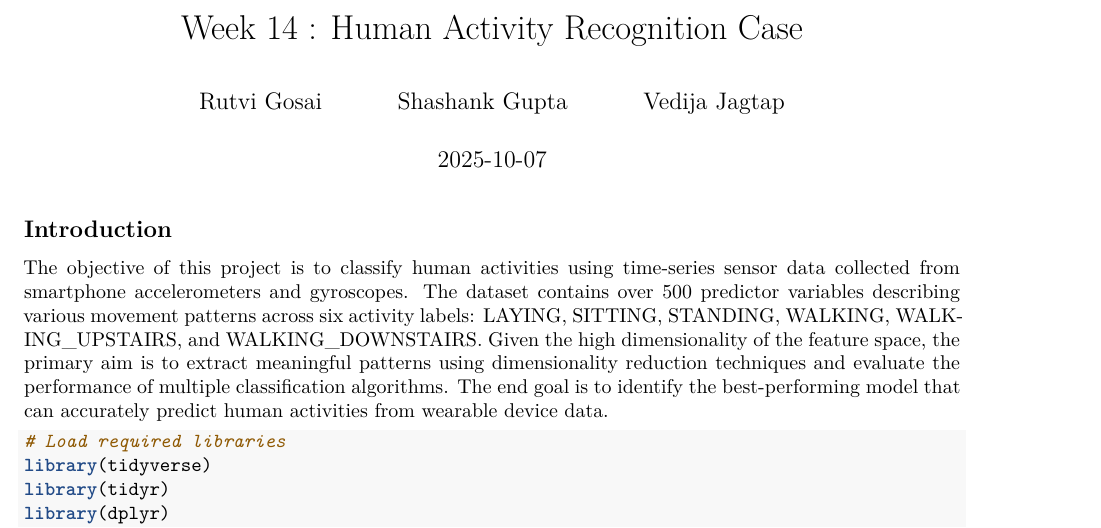
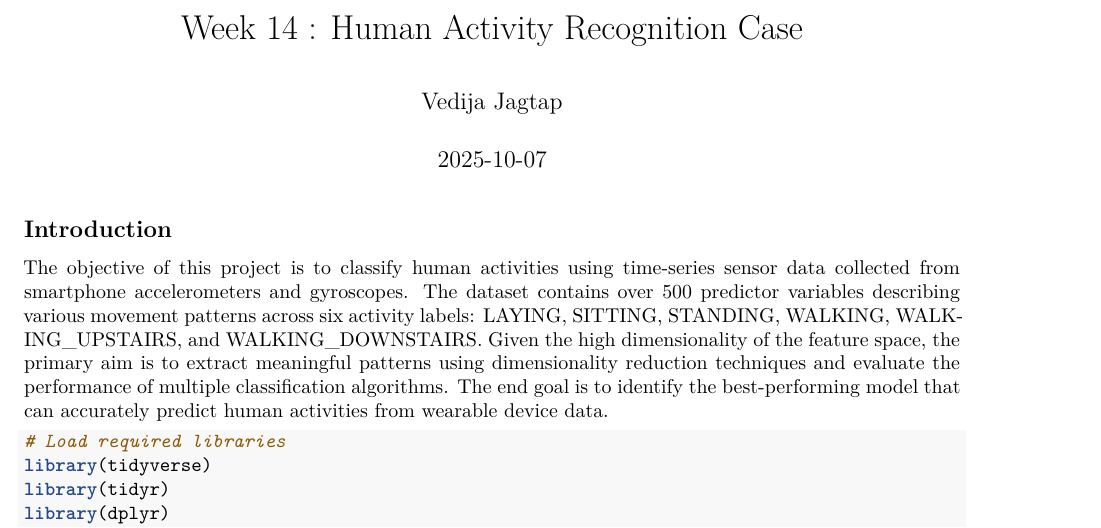
Before and after one commit to vedija11/Human-Activity-Recognition-Using-Smartphone-Sensor-Data, an R Markdown document (Week 14_HAR_Case.Rmd): part of page 1 of 10, cut so that both start at the same text. Rendered offline with R 4.5, knitr and Pandoc, then LaTeX, with nearby package versions; some code elsewhere in the file could not run offline.

Commit message:
Update Week 14_HAR_Case.Rmd

```diff
--- a/Week 14_HAR_Case.Rmd
+++ b/Week 14_HAR_Case.Rmd
@@ -1,9 +1,6 @@
 ---
 title: "Week 14 : Human Activity Recognition Case"
-author:
-  - Rutvi Gosai
-  - Shashank Gupta
-  - Vedija Jagtap
+author: Vedija Jagtap
 date: "`r Sys.Date()`"
 output:
   pdf_document:
```
